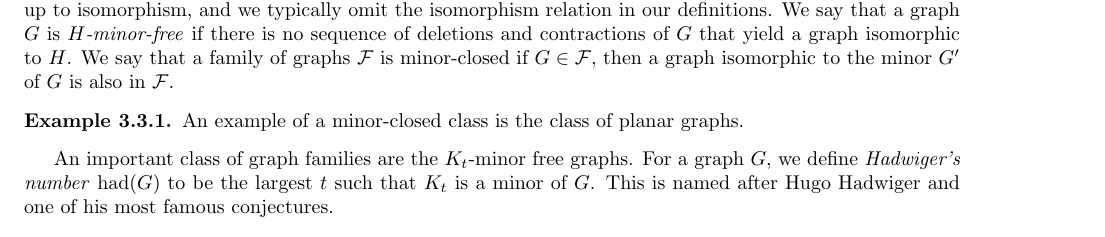
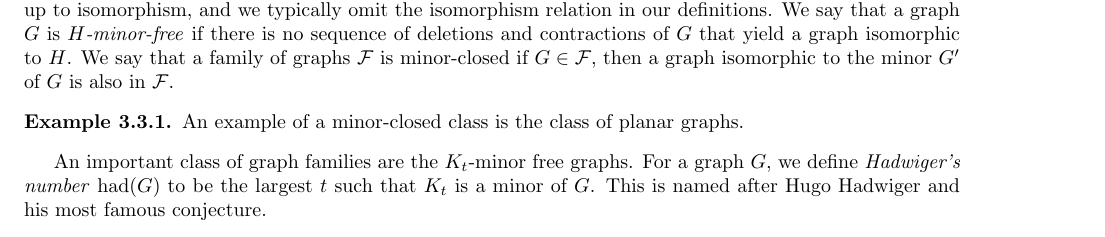
Before and after one commit to ErickLuu/Honours-Project-Notes, a LaTeX thesis (Notes/Structural Graph Theory/Book_embedding_notes.tex): part of page 6 of 25, cut so that both start at the same text. Compiled offline with pdfLaTeX.

Commit message:
txs auto checkin

```diff
--- a/Notes/Structural Graph Theory/Book_embedding_notes.tex
+++ b/Notes/Structural Graph Theory/Book_embedding_notes.tex
@@ -162,9 +162,9 @@ We say that a graph $H$ is a \textit{minor} of another graph $G$ if a graph isom
 	An example of a minor-closed class is the class of planar graphs.
 \end{example}
 
-An important class of graph families are the $K_t$-minor free graphs. For a graph $G$, we define \textit{Hadwiger's number} $\had(G)$ to be the largest $t$ such that $K_t$ is a minor of $G$. This is named after Hugo Hadwiger and one of his most famous conjectures.
+An important class of graph families are the $K_t$-minor free graphs. For a graph $G$, we define \textit{Hadwiger's number} $\had(G)$ to be the largest $t$ such that $K_t$ is a minor of $G$. This is named after Hugo Hadwiger and his most famous conjecture.
 
-\begin{conjecture}[Hadwiger's conjecture]\todo{Add citation}
+\begin{conjecture}[Hadwiger's conjecture]\cite{hadwigerUeberKlassifikationStreckenkomplexe1943}
 	For all graphs $G$, $\chi(G) \leq \had(G)$.
 \end{conjecture}
 where $\chi(G)$ is the \textit{chromatic number} of $G$.
```
